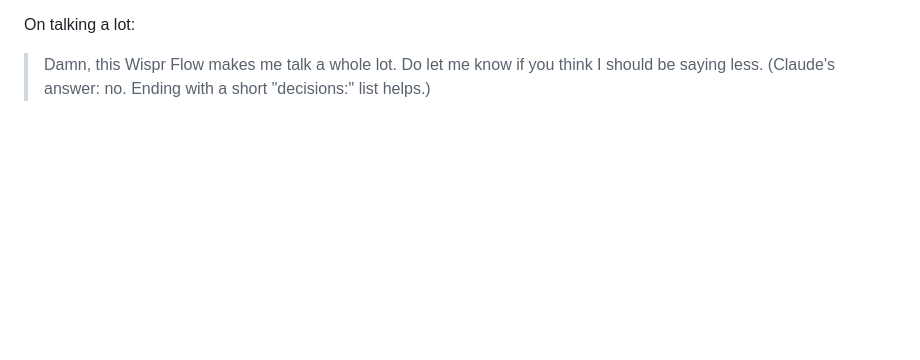
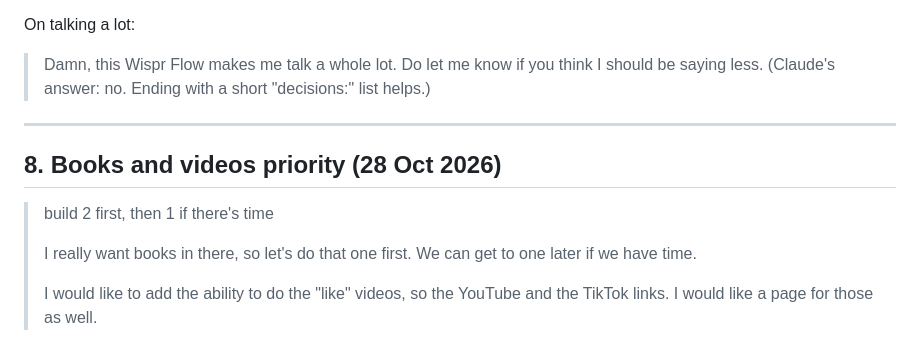
Before and after one commit to MissPurrple/tripwire, a Markdown page: in-purples-own-words.md, the part around the change. Rendered like a GitHub page; blank space fills up the shorter version.

Commit message:
Notes: books and videos priority
Co-Authored-By: Claude Opus 5.5 <noreply@anthropic.com>
Claude-Session: https://claude.ai/code/session_01Exs1vm2VAGfKGQQKbMFJ3v

```diff
--- a/in-purples-own-words.md
+++ b/in-purples-own-words.md
@@ -171,3 +171,13 @@ Answers to Claude's questions:
 On talking a lot:
 > Damn, this Wispr Flow makes me talk a whole lot. Do let me know if you think I should be saying less.
 (Claude's answer: no. Ending with a short "decisions:" list helps.)
+
+---
+
+## 8. Books and videos priority (28 Oct 2026)
+
+> build 2 first, then 1 if there's time
+>
+> I really want books in there, so let's do that one first. We can get to one later if we have time.
+>
+> I would like to add the ability to do the "like" videos, so the YouTube and the TikTok links. I would like a page for those as well.
```
Also changed, not shown: context.md (+5 -0 lines).
